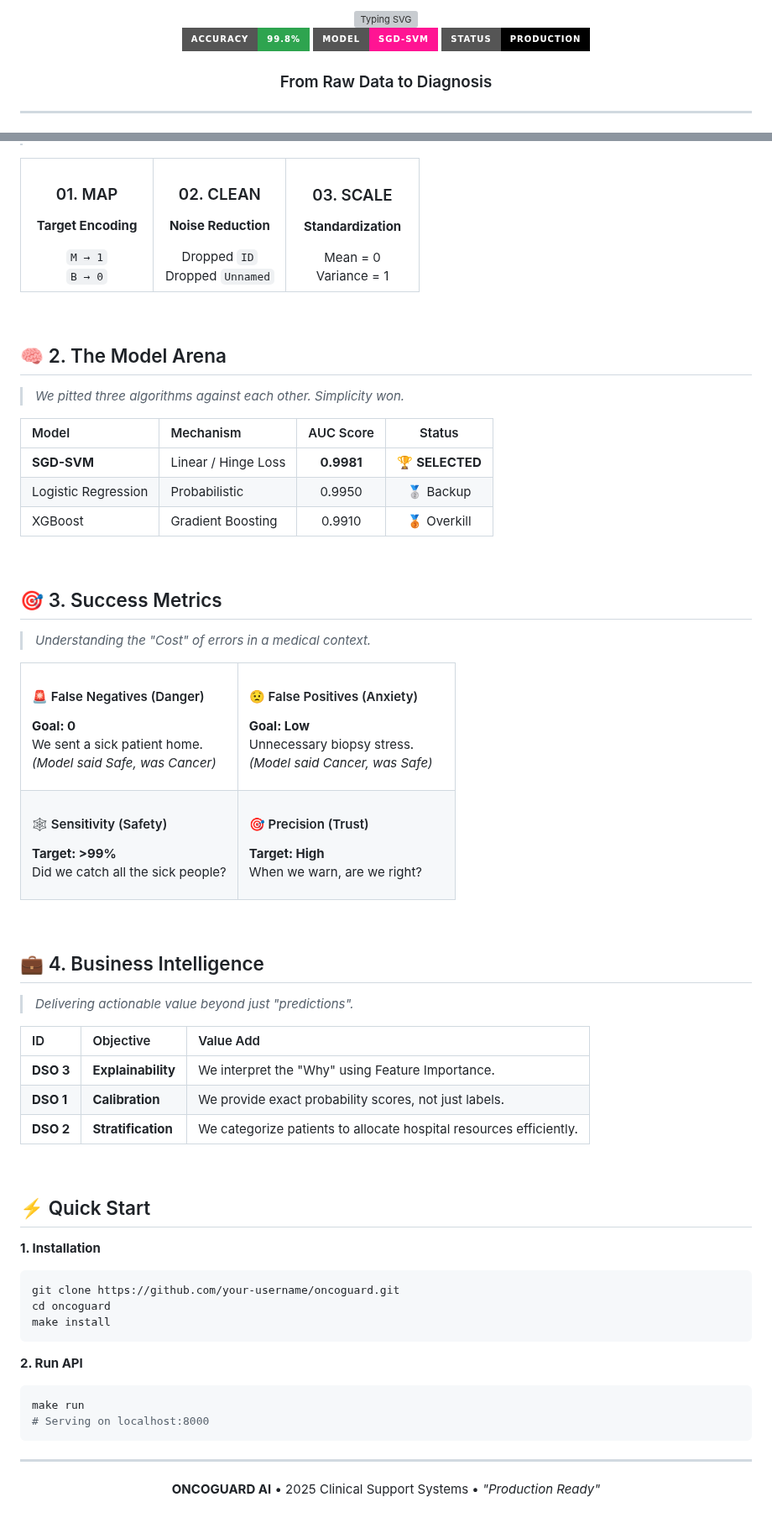
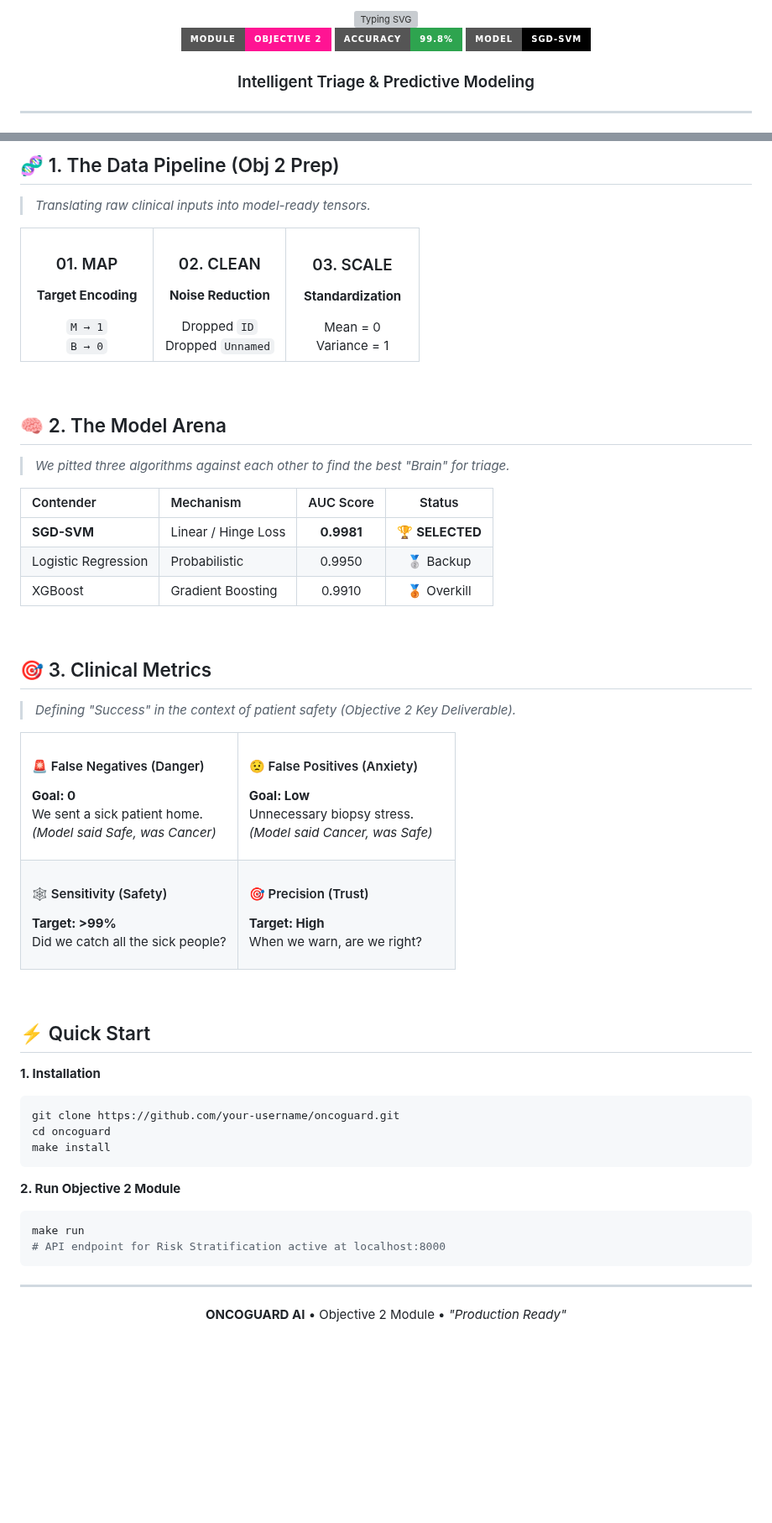
Before and after one commit to yasmineCH03/Breast_Cancer_Detection_ML_Project, a Markdown page: README.md, 2 parts joined by grey strips. Shown at 84% size. Drawn GitHub-style; badges without logos; blank space fills up the shorter version; grey boxes are pictures that could not be loaded.

Commit message:
updating readme 1.2

````diff
--- a/README.md
+++ b/README.md
@@ -4,11 +4,11 @@
 
 <p align="center">
+    <img src="https://img.shields.io/badge/Module-Objective%202-FF1493?style=for-the-badge&logo=none" />
     <img src="https://img.shields.io/badge/Accuracy-99.8%25-2ea44f?style=for-the-badge&logo=none" />
-    <img src="https://img.shields.io/badge/Model-SGD--SVM-ff1493?style=for-the-badge&logo=scikitlearn&logoColor=white" />
-    <img src="https://img.shields.io/badge/Status-Production-000000?style=for-the-badge&border=white" />
+    <img src="https://img.shields.io/badge/Model-SGD--SVM-000000?style=for-the-badge&logo=scikitlearn&logoColor=white" />
 </p>
 
-<h3 align="center" style="color: #999; font-weight: 400;">From Raw Data to Diagnosis</h3>
+<h3 align="center" style="color: #999; font-weight: 400;">Intelligent Triage & Predictive Modeling</h3>
 
 </div>
 
@@ -19,3 +46,7 @@
+<br>
+
+## 🧬 1. The Data Pipeline (Obj 2 Prep)
+> *Translating raw clinical inputs into model-ready tensors.*
 
 <table>
   <tr>
@@ -43,12 +74,12 @@
 <br>
 
 ## 🧠 2. The Model Arena
-> *We pitted three algorithms against each other. Simplicity won.*
+> *We pitted three algorithms against each other to find the best "Brain" for triage.*
 
 <table>
   <thead>
     <tr>
-      <th align="left">Model</th>
+      <th align="left">Contender</th>
       <th align="left">Mechanism</th>
       <th align="center">AUC Score</th>
       <th align="center">Status</th>
@@ -78,8 +109,8 @@
 
 <br>
 
-## 🎯 3. Success Metrics
-> *Understanding the "Cost" of errors in a medical context.*
+## 🎯 3. Clinical Metrics
+> *Defining "Success" in the context of patient safety (Objective 2 Key Deliverable).*
 
 <table>
   <tr>
@@ -106,17 +137,6 @@
 
 <br>
 
-## 💼 4. Business Intelligence
-> *Delivering actionable value beyond just "predictions".*
-
-| ID | Objective | Value Add |
-| :--- | :--- | :--- |
-| **DSO 3** | **Explainability** | We interpret the "Why" using Feature Importance. |
-| **DSO 1** | **Calibration** | We provide exact probability scores, not just labels. |
-| **DSO 2** | **Stratification** | We categorize patients to allocate hospital resources efficiently. |
-
-<br>
-
 ## ⚡ Quick Start
 
 **1. Installation**
@@ -126,10 +146,10 @@ cd oncoguard
 make install
 ```
 
-**2. Run API**
+**2. Run Objective 2 Module**
 ```bash
 make run
-# Serving on localhost:8000
+# API endpoint for Risk Stratification active at localhost:8000
 ```
 
 ---
@@ -137,7 +157,7 @@ make run
 <div align="center">
 
 <p style="font-size: 12px; color: #555;">
-    <b>ONCOGUARD AI</b> • 2025 Clinical Support Systems • <i>"Production Ready"</i>
+    <b>ONCOGUARD AI</b> • Objective 2 Module • <i>"Production Ready"</i>
 </p>
 
 </div>
````
Also changed, not shown: other parts of README.md (+30 -3 lines).
